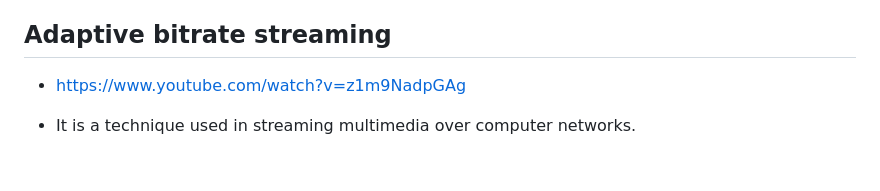
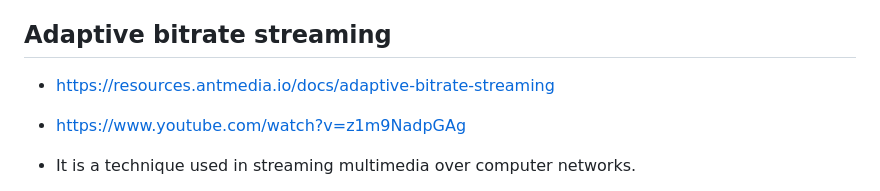
Before and after one commit to wahabshah/nginx-live-vod, a Markdown page: README.md, the part around the change. GitHub-like rendering; blank space fills up the shorter version.

```diff
--- a/README.md
+++ b/README.md
@@ -41,7 +41,7 @@
     * Progressive :- Gives links to all multi-bitrate MP4 and HTML video element will download single file progressively
 
 ## Adaptive bitrate streaming
-
+* https://resources.antmedia.io/docs/adaptive-bitrate-streaming
 * https://www.youtube.com/watch?v=z1m9NadpGAg
 * It is a technique used in streaming multimedia over computer networks.
 * While in the past most video or audio streaming technologies utilized streaming protocols such as RTP with RTSP.
```
